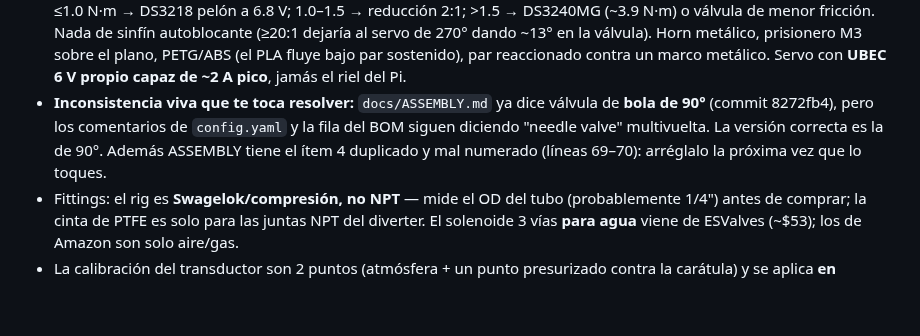
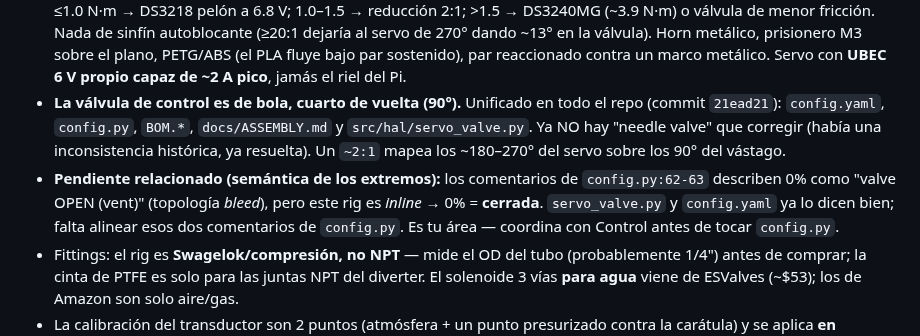
Before and after one commit to Salvadrn/membrane-rig, a Markdown page: .claude/roles/hardware.md, the part around the change. Drawn GitHub-style; blank space fills up the shorter version.

Commit message:
docs(roles): mark ball-valve inconsistency resolved; note config.py comment follow-up

```diff
--- a/.claude/roles/hardware.md
+++ b/.claude/roles/hardware.md
@@ -29,7 +29,8 @@ Eres el agente **Hardware**. Tu área: `src/hal/` (los cinco drivers reales + el
 - `sensor.read_hz: 20` se parsea en `config.py` pero **ningún driver lo usa**: la cadencia real de lectura es `pid.sample_hz` (20 Hz). No lo "arregles" sin hablar con el agente Control.
 - **Todos los imports de hardware son perezosos** (dentro de `__init__` o de `build_hal`). Subir `import pigpio`/`board` al top-level de cualquier `src/hal/*.py` rompe el sim en la Mac al instante. Es la regla que sostiene todo el desarrollo sin rig.
 - Antes de diseñar el acoplamiento: **mide el par de arranque del vástago** (§ "Measure before designing" de ASSEMBLY). ≤1.0 N·m → DS3218 pelón a 6.8 V; 1.0–1.5 → reducción 2:1; >1.5 → DS3240MG (~3.9 N·m) o válvula de menor fricción. Nada de sinfín autoblocante (≥20:1 dejaría al servo de 270° dando ~13° en la válvula). Horn metálico, prisionero M3 sobre el plano, PETG/ABS (el PLA fluye bajo par sostenido), par reaccionado contra un marco metálico. Servo con **UBEC 6 V propio capaz de ~2 A pico**, jamás el riel del Pi.
-- **Inconsistencia viva que te toca resolver:** `docs/ASSEMBLY.md` ya dice válvula de **bola de 90°** (commit 8272fb4), pero los comentarios de `config.yaml` y la fila del BOM siguen diciendo "needle valve" multivuelta. La versión correcta es la de 90°. Además ASSEMBLY tiene el ítem 4 duplicado y mal numerado (líneas 69–70): arréglalo la próxima vez que lo toques.
+- **La válvula de control es de bola, cuarto de vuelta (90°).** Unificado en todo el repo (commit `21ead21`): `config.yaml`, `config.py`, `BOM.*`, `docs/ASSEMBLY.md` y `src/hal/servo_valve.py`. Ya NO hay "needle valve" que corregir (había una inconsistencia histórica, ya resuelta). Un `~2:1` mapea los ~180–270° del servo sobre los 90° del vástago.
+- **Pendiente relacionado (semántica de los extremos):** los comentarios de `config.py:62-63` describen 0% como "valve OPEN (vent)" (topología *bleed*), pero este rig es *inline* → 0% = **cerrada**. `servo_valve.py` y `config.yaml` ya lo dicen bien; falta alinear esos dos comentarios de `config.py`. Es tu área — coordina con Control antes de tocar `config.py`.
 - Fittings: el rig es **Swagelok/compresión, no NPT** — mide el OD del tubo (probablemente 1/4") antes de comprar; la cinta de PTFE es solo para las juntas NPT del diverter. El solenoide 3 vías **para agua** viene de ESValves (~$53); los de Amazon son solo aire/gas.
 - La calibración del transductor son 2 puntos (atmósfera + un punto presurizado contra la carátula) y se aplica **en `config.yaml`** vía `range_min`/`range_max`/`v_signal_min`/`v_signal_max`. Si esos cuatro números no logran una recta que cierre, agrega un campo de calibración explícito — no metas offsets a mano dentro del driver.
 
```
